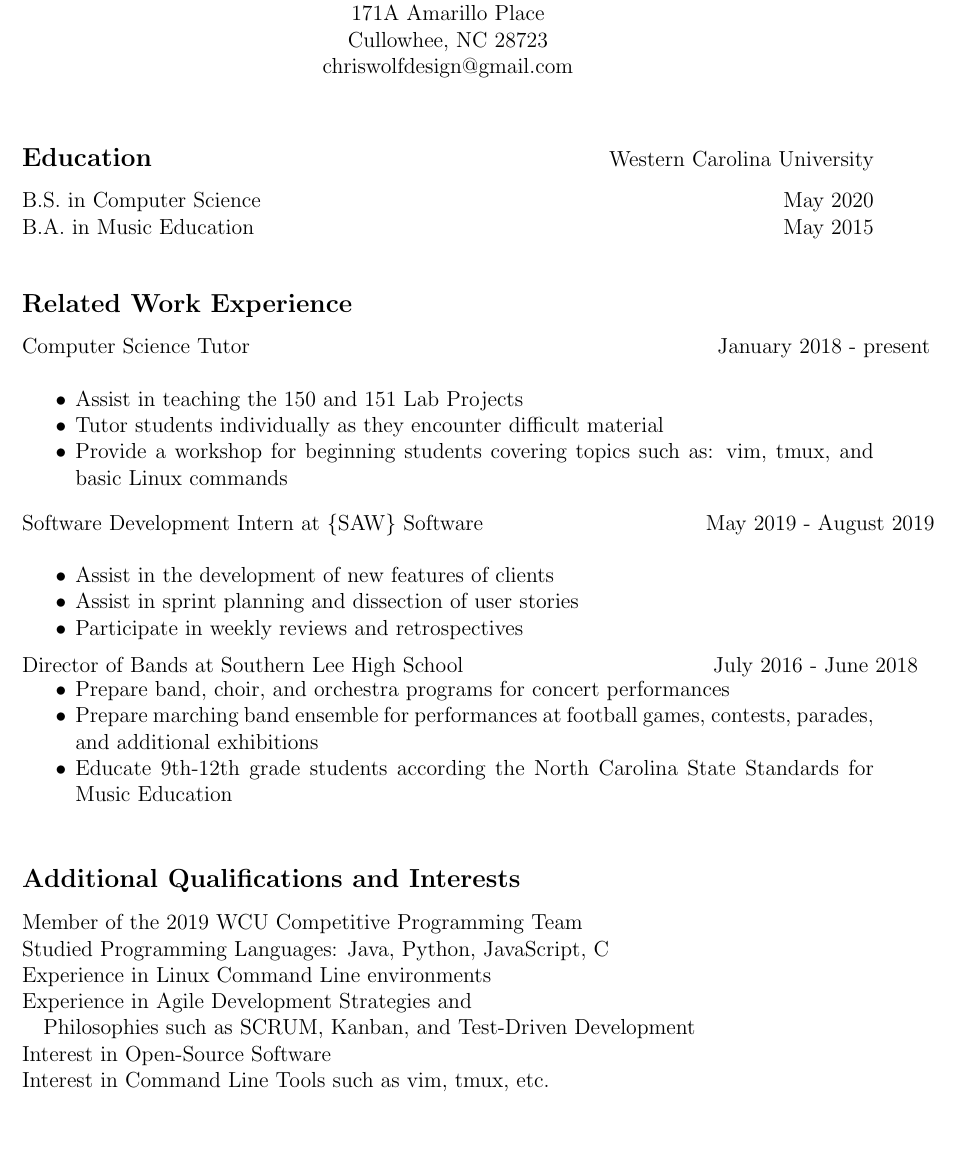
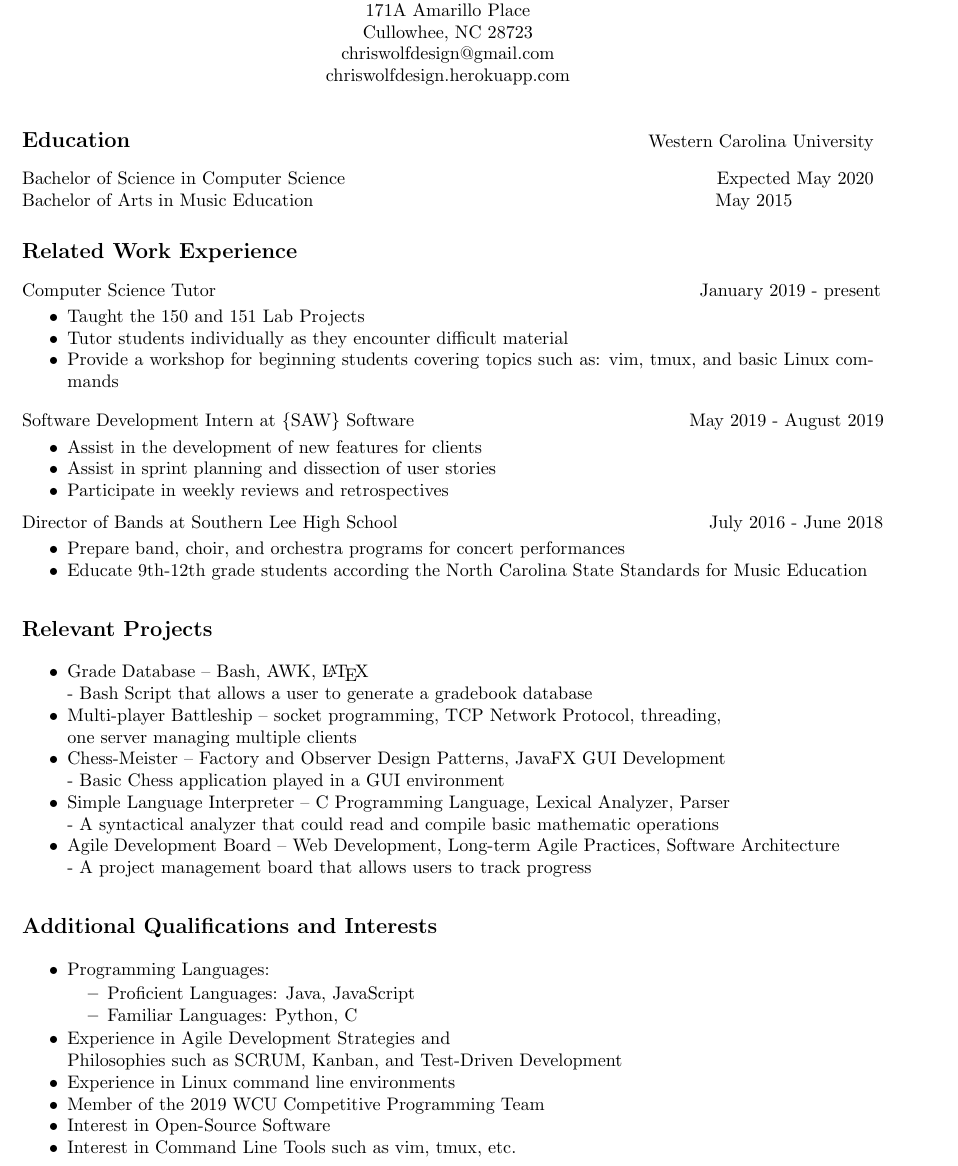
Before and after one commit to chriswolfdesign/resume, a LaTeX CV (resume.tex): part of the page, cut so that both start at the same text, the shorter picture padded with empty space. Compiled offline with pdfLaTeX.

Commit message:
Added personal webpage to resume

```diff
--- a/resume.tex
+++ b/resume.tex
@@ -1,4 +1,4 @@
-\documentclass[12pt]{letter}
+\documentclass[10pt]{letter}
 \usepackage[margin=1in]{geometry}
 \setlength{\voffset}{-0.75in}
 
@@ -10,28 +10,29 @@
     \centerline{171A Amarillo Place}
     \centerline{Cullowhee, NC 28723}
     \centerline{chriswolfdesign@gmail.com}
+    \centerline{chriswolfdesign.herokuapp.com}
 
     % Education
-    \vspace{10 mm}
+    \vspace{6 mm}
     \textbf{\large Education}
     \vspace{3 mm}
     \hbox{Western Carolina University}
     \linebreak
-    \hbox{B.S. in Computer Science} \hspace{200pt} \hbox{May 2020}
+    \hbox{Bachelor of Science in Computer Science} \hspace{0pt} \hbox{Expected May 2020}
     \linebreak
-    \hbox{B.A. in Music Education} \hspace{285pt} \hbox{May 2015}
+    \hbox{Bachelor of Arts in Music Education} \hspace{215pt} \hbox{May 2015}
 
     % Work Experience
-    \vspace {10 mm}
+    \vspace{6 mm}
     \hbox{\textbf{\large {Related Work Experience}}}
     \vspace{3 mm}
 
     % CS tutor
-    \hbox{Computer Science Tutor \hspace{250pt} January 2018 - present}
-    \vspace{0.5 mm}
+    \hbox{Computer Science Tutor \hspace{260pt} January 2019 - present}
+    \vspace{-3 mm}
     \begin{itemize}
         \itemsep 0em
-        \item Assist in teaching the 150 and 151 Lab Projects
+        \item Taught the 150 and 151 Lab Projects
         \item Tutor students individually as they encounter difficult material
         \item Provide a workshop for beginning students covering topics such
             as: vim, tmux, and basic Linux commands
@@ -39,42 +40,67 @@
 
     % Internship
     \vspace{2 mm}
-    \hbox{Software Development Intern at \{SAW\} Software \hspace{115pt}
+    \hbox{Software Development Intern at \{SAW\} Software \hspace{145pt}
         May 2019 - August 2019}
-    \vspace{0.5 mm}
+    \vspace{-3 mm}
     \begin{itemize}
         \itemsep 0em
-        \item Assist in the development of new features of clients
+        \item Assist in the development of new features for clients
         \item Assist in sprint planning and dissection of user stories
         \item Participate in weekly reviews and retrospectives
     \end{itemize}
 
     % Southern Lee
     \vspace{0.5 mm}
-    \hbox{Director of Bands at Southern Lee High School \hspace{130pt}
+    \hbox{Director of Bands at Southern Lee High School \hspace{165pt}
         July 2016 - June 2018}
-    \vspace{-5 mm}
+    \vspace{-3 mm}
     \begin{itemize}
         \itemsep 0em
         \item Prepare band, choir, and orchestra programs for concert
             performances
-        \item Prepare marching band ensemble for performances at football
-            games, contests, parades, and additional exhibitions
         \item Educate 9th-12th grade students according the North Carolina
             State Standards for Music Education
     \end{itemize}
 
+    % Relevant Projects
+    \vspace{6 mm}
+    \hbox{\textbf{\large {Relevant Projects}}}
+    \begin{itemize}
+        \itemsep 0em
+        \item Grade Database -- Bash, AWK, \LaTeX \\
+        - Bash Script that allows a user to generate a gradebook database
+        \item Multi-player Battleship -- socket programming, TCP Network Protocol, threading, \\
+        one server managing multiple clients
+        \item Chess-Meister -- Factory and Observer Design Patterns, JavaFX GUI Development \\
+        - Basic Chess application played in a GUI environment
+        \item Simple Language Interpreter -- C Programming Language, Lexical Analyzer, Parser \\
+        - A syntactical analyzer that could read and compile basic mathematic operations
+        \item Agile Development Board -- Web Development, Long-term Agile Practices, Software
+            Architecture \\
+        - A project management board that allows users to track progress
+    \end{itemize}
+
     % Additional qualifications
-    \vspace {10 mm}
+    \vspace {6 mm}
     \hbox{\textbf{\large {Additional Qualifications and Interests}}}
-    \vspace{3 mm}
 
-    \hbox{Member of the 2019 WCU Competitive Programming Team}
-    \hbox{Studied Programming Languages: Java, Python, JavaScript, C}
-    \hbox{Experience in Linux Command Line environments}
-    \hbox{Experience in Agile Development Strategies and}
-    \hbox{\quad Philosophies such as SCRUM, Kanban,
-        and Test-Driven Development}
-    \hbox{Interest in Open-Source Software}
-    \hbox{Interest in Command Line Tools such as vim, tmux, etc.}
+    \begin{itemize}
+        \itemsep 0em
+        % \item{Strongest Languages: Java, JavaScript}
+        \item Programming Languages:
+            \vspace{-1mm}
+            \begin{itemize}
+                \itemsep 0em
+                \item Proficient Languages: Java, JavaScript
+                \item Familiar Languages: Python, C
+            \end{itemize}
+            \vspace{-1mm}
+        \item{Experience in Agile Development Strategies and \\
+            ~~~~Philosophies such as SCRUM, Kanban, and Test-Driven Development}
+        \item{Experience in Linux command line environments}
+        \item{Member of the 2019 WCU Competitive Programming Team}
+        \item{Interest in Open-Source Software}
+        \item{Interest in Command Line Tools such as vim, tmux, etc.}
+    \end{itemize}
 \end{document}
```
Also changed, not shown: resume.pdf, 3 other files.
